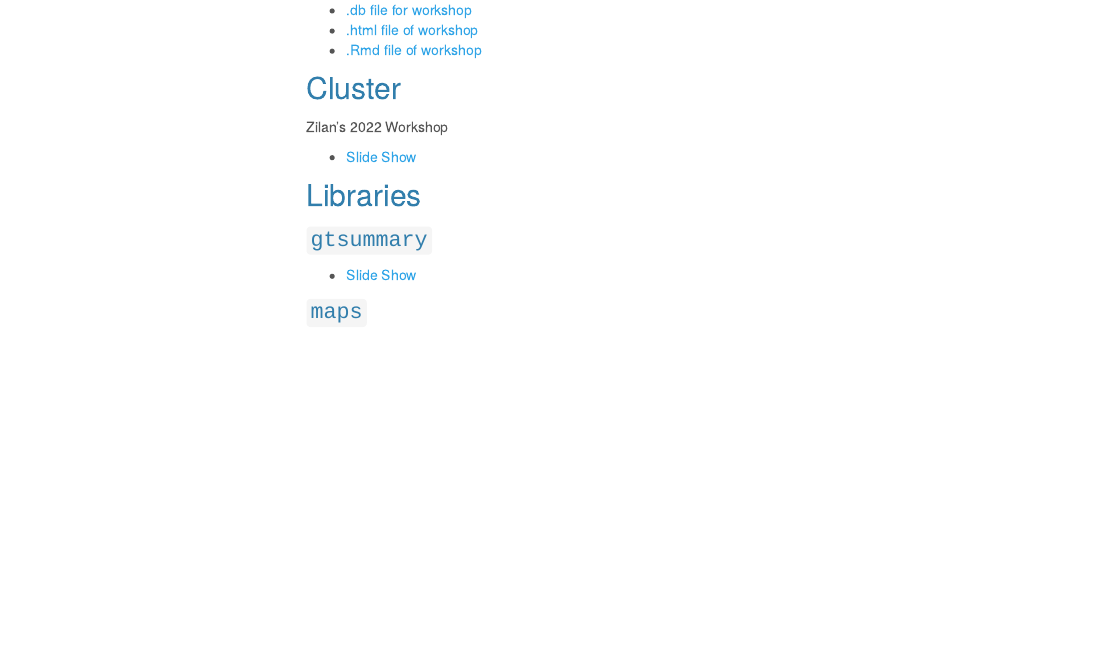
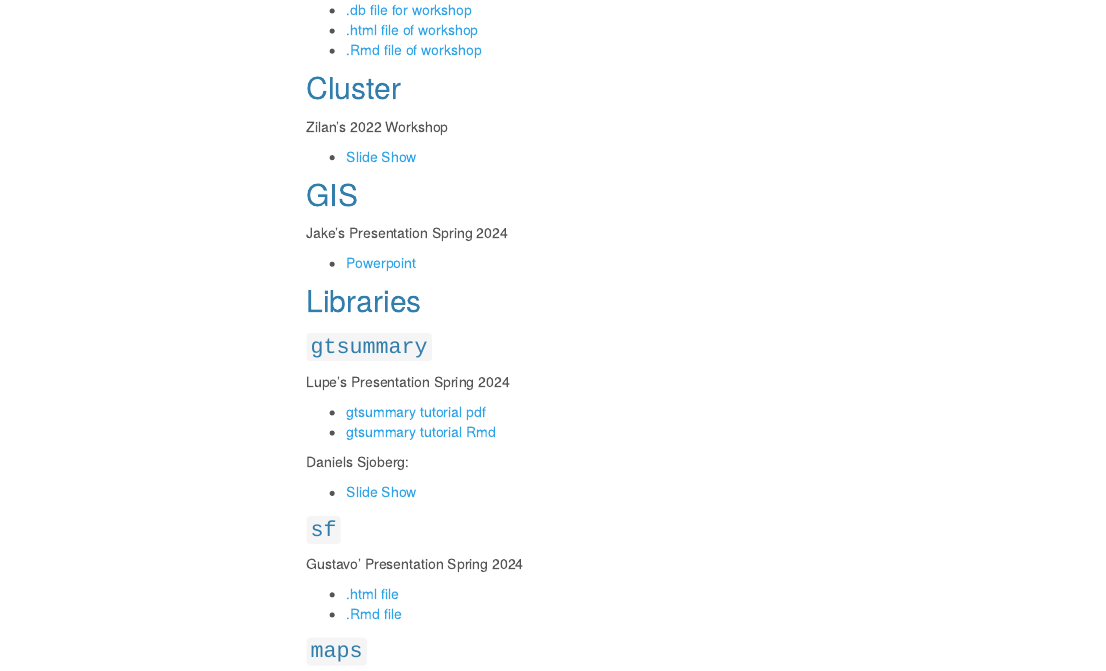
Before and after one commit to columbia-computing-club/columbia-computing-club.github.io, an R Markdown document (resources.Rmd): the page in a window 1100 px wide, from 3080 px down. Rendered offline with R 4.5, knitr and Pandoc, with nearby package versions; a font, style sheet, LaTeX package, included part or bibliography that could not be used is replaced or left out; menus at the side of the page are left out.

Commit message:
adding new resources

```diff
--- a/resources.Rmd
+++ b/resources.Rmd
@@ -192,11 +192,32 @@ Zilan's 2022 Workshop
 
 * [Slide Show](resources_files/Intro_to_cluster.pdf)
 
+## GIS
+
+Jake's Presentation Spring 2024
+
+* [Powerpoint](resources_files/cc_gis_jake.pptx)
+
 ## Libraries
 
 ### `gtsummary`
 
+Lupe's Presentation Spring 2024
+
+* [gtsummary tutorial pdf](resources_files/gtsummary_cc.pdf)
+* [gtsummary tutorial Rmd](resources_files/gtsummary_cc.Rmd)
+
+Daniels Sjoberg:
+
 * [Slide Show](http://www.danieldsjoberg.com/gtsummary-Columbia-Computing-Club/#1)
+
+### `sf`
+
+Gustavo' Presentation Spring 2024
+
+* [.html file](resources_files/sf_tutorial.html)
+* [.Rmd file](resources_files/sf_tutorial.Rmd)
+
 
 ### `maps`
 
```
Also changed, not shown: resources.html, 5 other files.
